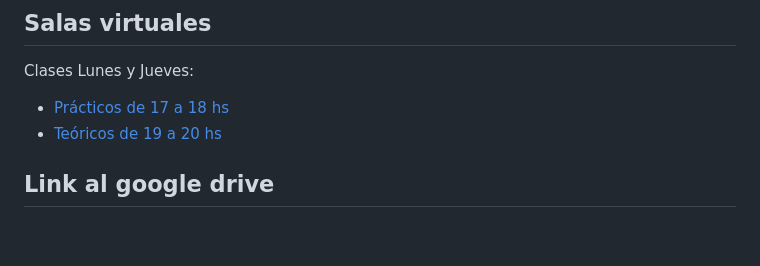
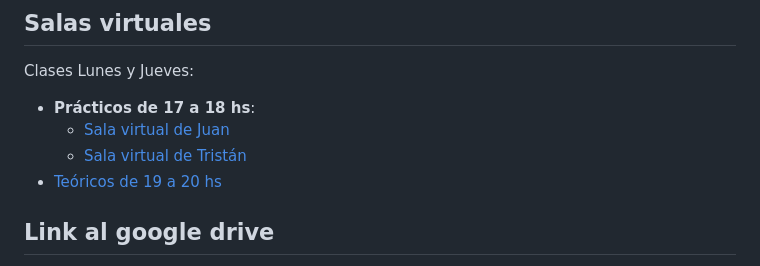
Before and after one commit to jipphysics/redes-neuronales-2026, a Markdown page: readme.md, the part around the change. Drawn GitHub-style; blank space fills up the shorter version.

Commit message:
progress

```diff
--- a/readme.md
+++ b/readme.md
@@ -16,7 +16,9 @@
 
 Clases Lunes y Jueves:
 
-* [Prácticos de 17 a 18 hs](https://meet.google.com/mxn-kaid-oxe)
+* **Prácticos de 17 a 18 hs**:
+  - [Sala virtual de Juan](https://meet.google.com/mxn-kaid-oxe)
+  - [Sala virtual de Tristán](https://meet.google.com/mgs-rxtg-fnm)
 * [Teóricos de 19 a 20 hs](https://meet.google.com/uar-gngk-exo)
 
 ## Link al google drive
```
